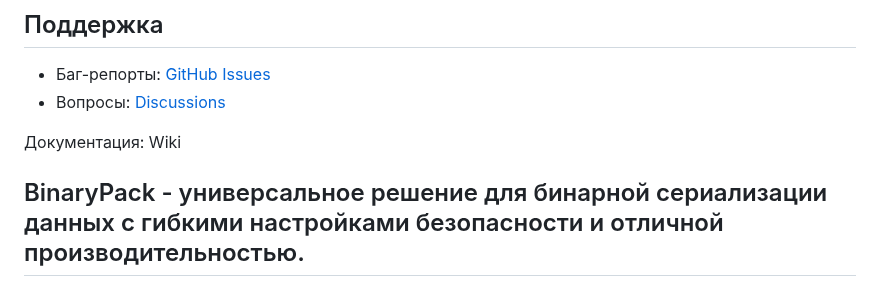
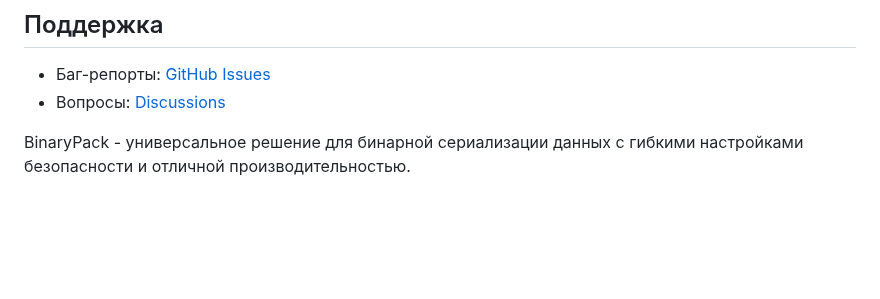
Before and after one commit to asdev-team/binary-pack-js, a Markdown page: README.md, the part around the change. GitHub-like rendering; blank space fills up the shorter version.

```diff
--- a/README.md
+++ b/README.md
@@ -225,7 +225,4 @@ npm run benchmark
 - Баг-репорты: [GitHub Issues](https://github.com/asdev-team/binary-pack-js/issues)
 - Вопросы: [Discussions](https://github.com/asdev-team/binary-pack-js/discussions)
 
-Документация: Wiki
-
 BinaryPack - универсальное решение для бинарной сериализации данных с гибкими настройками безопасности и отличной производительностью.
----
```
